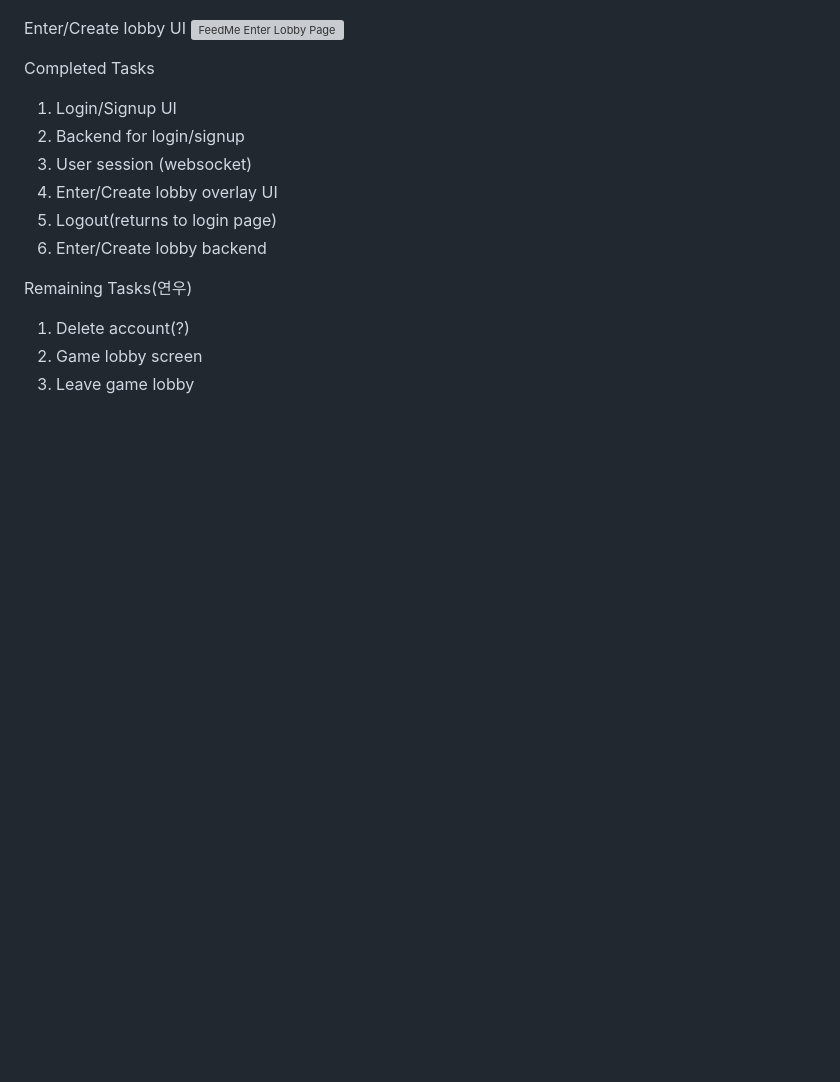
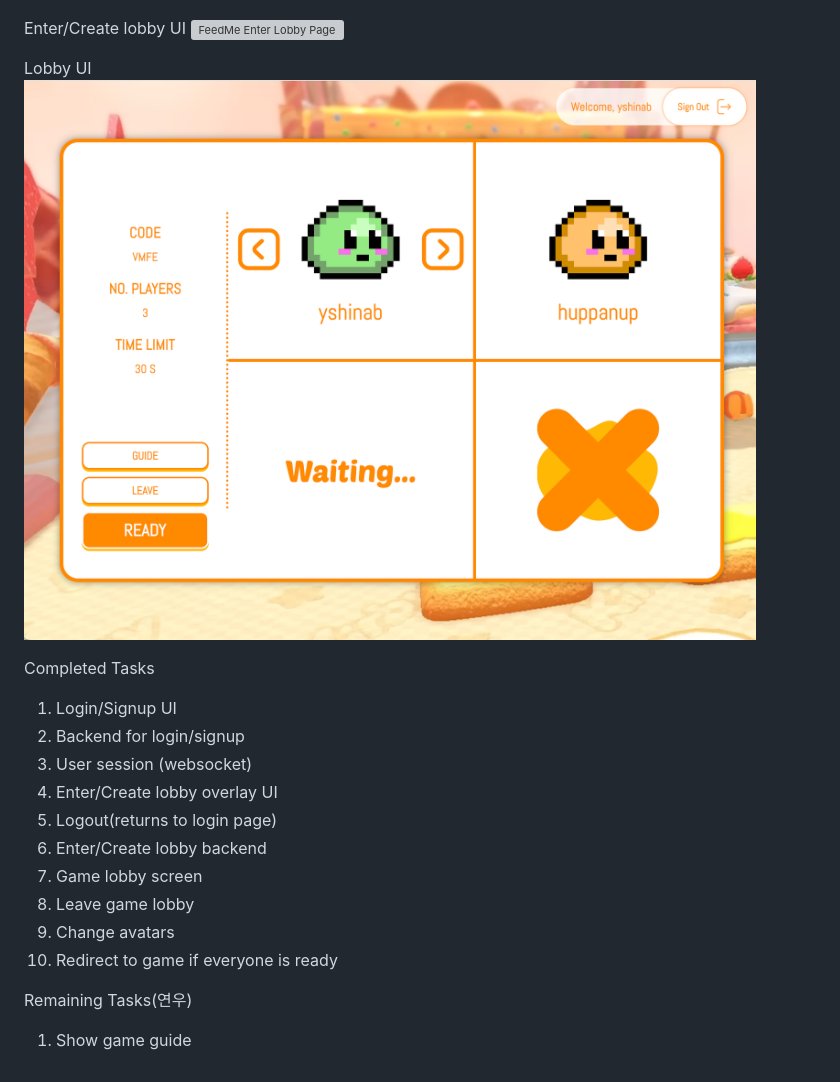
Before and after one commit to huppanup/COMP4021-FeedMe, a Markdown page: README.md, the part around the change. GitHub-like rendering; pictures changed too: public/resources/lobby_sample.png (added); blank space fills up the shorter version; grey boxes are pictures that could not be loaded.

```diff
--- a/README.md
+++ b/README.md
@@ -55,6 +55,9 @@ Login/SignUp UI
 Enter/Create lobby UI
 ![FeedMe Enter Lobby Page](./public/resources/enterlobby_sample.png)
 
+Lobby UI
+![FeedMe Lobby Page](./public/resources/lobby_sample.png)
+
 Completed Tasks
 1. Login/Signup UI
 2. Backend for login/signup
@@ -62,9 +65,10 @@ Completed Tasks
 4. Enter/Create lobby overlay UI
 5. Logout(returns to login page)
 6. Enter/Create lobby backend
-
+7. Game lobby screen
+8. Leave game lobby
+9. Change avatars
+10. Redirect to game if everyone is ready
 
 Remaining Tasks(연우)
-1. Delete account(?)
-2. Game lobby screen
-3. Leave game lobby
+1. Show game guide
```
